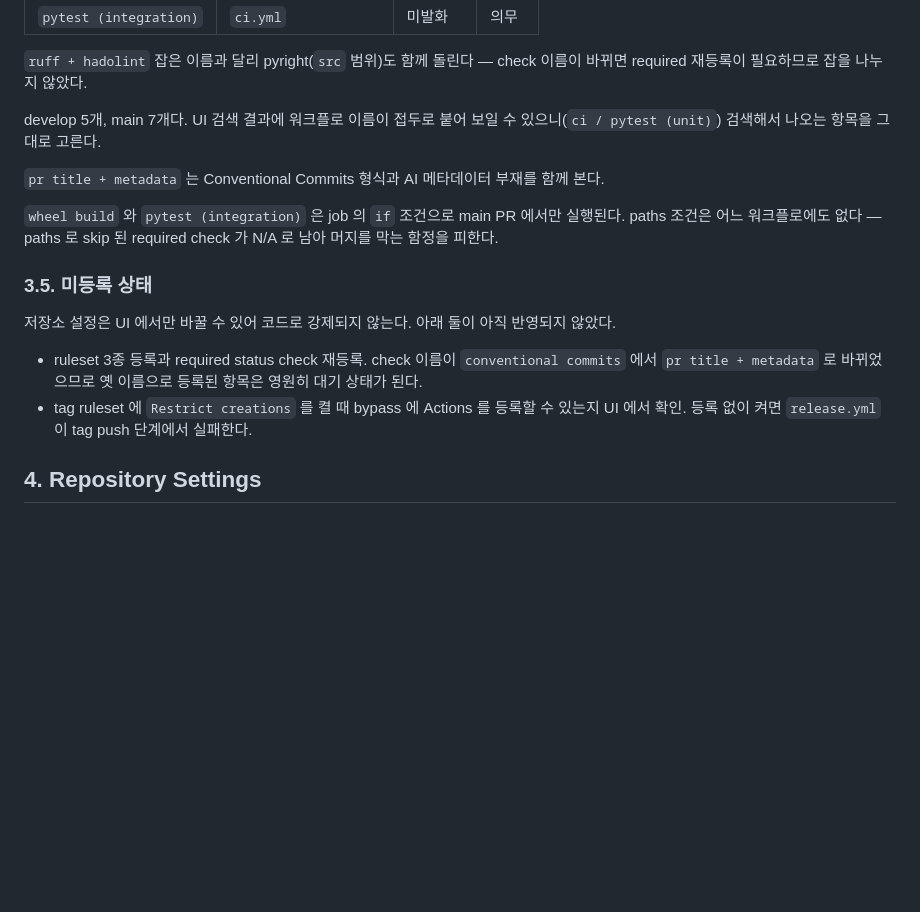
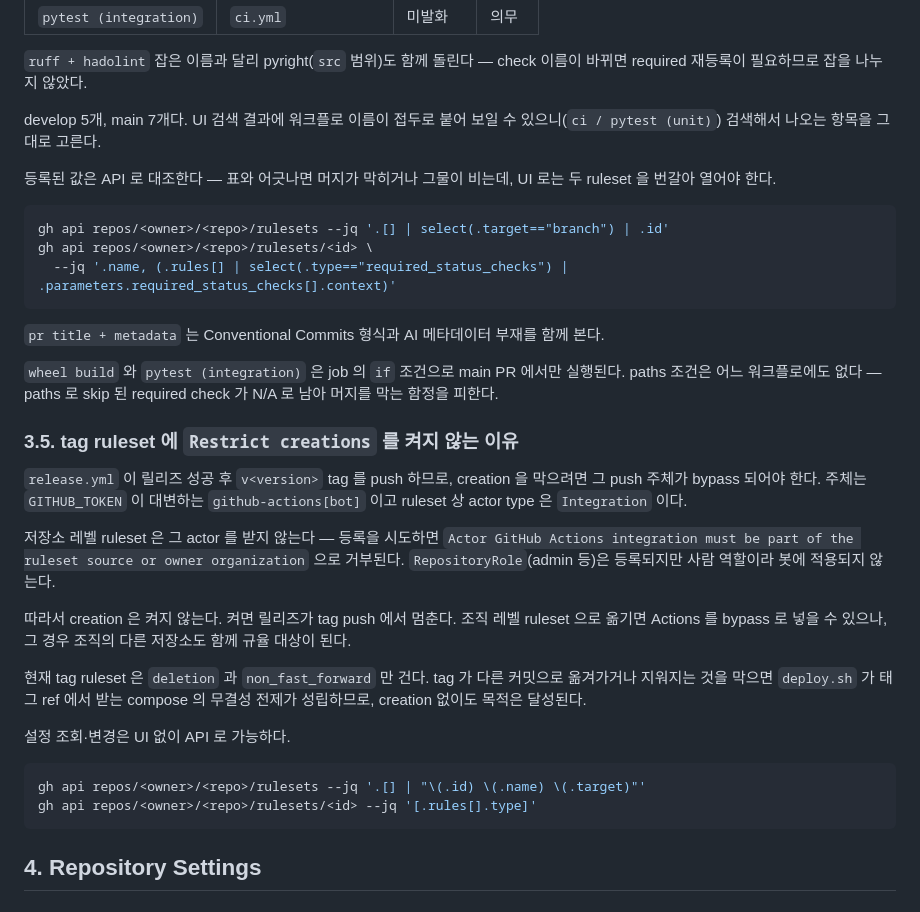
Before and after one commit to z-converter-assessment/assessment-engine, a Markdown page: docs/guides/ci-setup.md, the part around the change. Drawn GitHub-style; blank space fills up the shorter version.

Commit message:
docs: ruleset 현황을 실측으로 정정한다
"미등록" 으로 적혀 있던 ruleset 3종과 required check 는 이미 등록되어 있고 표와 일치한다.
문서만 낡아 있었다.

tag ruleset 의 Restrict creations 는 켤 수 없다는 것이 확인됐다. release.yml 이 tag 를 push 하는
주체는 github-actions[bot] 이고 ruleset 상 actor type 이 Integration 인데, 저장소 레벨 ruleset 은
그 actor 를 bypass 로 받지 않는다. RepositoryRole 은 등록되지만 사람 역할이라 봇에 적용되지 않는다.
켜면 릴리즈가 tag push 에서 멈추므로 켜지 않는다 — 확인이 필요한 미결이 아니라 결론이다.

deletion 과 non_fast_forward 만으로 목적은 달성된다. tag 가 옮겨가거나 지워지지 않으면
deploy.sh 가 태그 ref 에서 받는 compose 의 무결성 전제가 성립한다.

설정 조회를 UI 가 아니라 API 로 하는 방법을 함께 남긴다.

````diff
--- a/docs/guides/ci-setup.md
+++ b/docs/guides/ci-setup.md
@@ -88,16 +88,34 @@ tag 는 `release.yml` 이 `pyproject.toml` 의 version 에서 파생 생성하
 
 develop 5개, main 7개다. UI 검색 결과에 워크플로 이름이 접두로 붙어 보일 수 있으니(`ci / pytest (unit)`) 검색해서 나오는 항목을 그대로 고른다.
 
+등록된 값은 API 로 대조한다 — 표와 어긋나면 머지가 막히거나 그물이 비는데, UI 로는 두 ruleset 을 번갈아 열어야 한다.
+
+```bash
+gh api repos/<owner>/<repo>/rulesets --jq '.[] | select(.target=="branch") | .id'
+gh api repos/<owner>/<repo>/rulesets/<id> \
+  --jq '.name, (.rules[] | select(.type=="required_status_checks") | .parameters.required_status_checks[].context)'
+```
+
 `pr title + metadata` 는 Conventional Commits 형식과 AI 메타데이터 부재를 함께 본다.
 
 `wheel build` 와 `pytest (integration)` 은 job 의 `if` 조건으로 main PR 에서만 실행된다. paths 조건은 어느 워크플로에도 없다 — paths 로 skip 된 required check 가 N/A 로 남아 머지를 막는 함정을 피한다.
 
-### 3.5. 미등록 상태
+### 3.5. tag ruleset 에 `Restrict creations` 를 켜지 않는 이유
 
-저장소 설정은 UI 에서만 바꿀 수 있어 코드로 강제되지 않는다. 아래 둘이 아직 반영되지 않았다.
+`release.yml` 이 릴리즈 성공 후 `v<version>` tag 를 push 하므로, creation 을 막으려면 그 push 주체가 bypass 되어야 한다. 주체는 `GITHUB_TOKEN` 이 대변하는 `github-actions[bot]` 이고 ruleset 상 actor type 은 `Integration` 이다.
 
-- ruleset 3종 등록과 required status check 재등록. check 이름이 `conventional commits` 에서 `pr title + metadata` 로 바뀌었으므로 옛 이름으로 등록된 항목은 영원히 대기 상태가 된다.
-- tag ruleset 에 `Restrict creations` 를 켤 때 bypass 에 Actions 를 등록할 수 있는지 UI 에서 확인. 등록 없이 켜면 `release.yml` 이 tag push 단계에서 실패한다.
+저장소 레벨 ruleset 은 그 actor 를 받지 않는다 — 등록을 시도하면 `Actor GitHub Actions integration must be part of the ruleset source or owner organization` 으로 거부된다. `RepositoryRole`(admin 등)은 등록되지만 사람 역할이라 봇에 적용되지 않는다.
+
+따라서 creation 은 켜지 않는다. 켜면 릴리즈가 tag push 에서 멈춘다. 조직 레벨 ruleset 으로 옮기면 Actions 를 bypass 로 넣을 수 있으나, 그 경우 조직의 다른 저장소도 함께 규율 대상이 된다.
+
+현재 tag ruleset 은 `deletion` 과 `non_fast_forward` 만 건다. tag 가 다른 커밋으로 옮겨가거나 지워지는 것을 막으면 `deploy.sh` 가 태그 ref 에서 받는 compose 의 무결성 전제가 성립하므로, creation 없이도 목적은 달성된다.
+
+설정 조회·변경은 UI 없이 API 로 가능하다.
+
+```bash
+gh api repos/<owner>/<repo>/rulesets --jq '.[] | "\(.id) \(.name) \(.target)"'
+gh api repos/<owner>/<repo>/rulesets/<id> --jq '[.rules[].type]'
+```
 
 ## 4. Repository Settings
 
````
